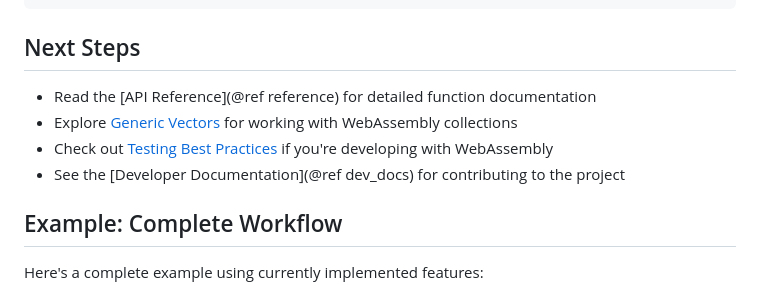
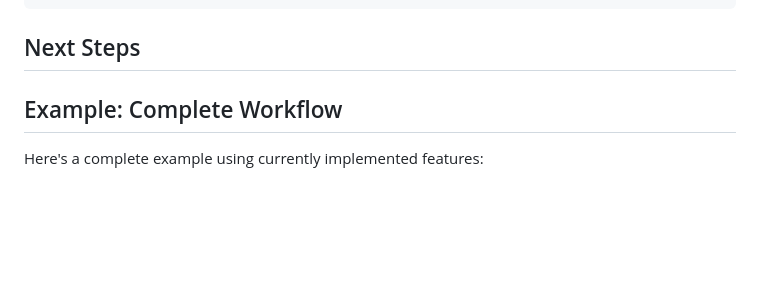
Before and after one commit to damourChris/WasmtimeRuntime.jl, a Markdown page: docs/src/01-getting-started.md, the part around the change. Rendered like a GitHub page; blank space fills up the shorter version.

Commit message:
fix: remove ref to other docs page

```diff
--- a/docs/src/01-getting-started.md
+++ b/docs/src/01-getting-started.md
@@ -122,10 +122,10 @@ end
 
 ## Next Steps
 
-- Read the [API Reference](@ref reference) for detailed function documentation
+<!-- - Read the [API Reference](@ref) for detailed function documentation
 - Explore [Generic Vectors](@ref) for working with WebAssembly collections
 - Check out [Testing Best Practices](@ref) if you're developing with WebAssembly
-- See the [Developer Documentation](@ref dev_docs) for contributing to the project
+- See the [Developer Documentation](@ref dev_docs) for contributing to the project -->
 
 ## Example: Complete Workflow
 
```
